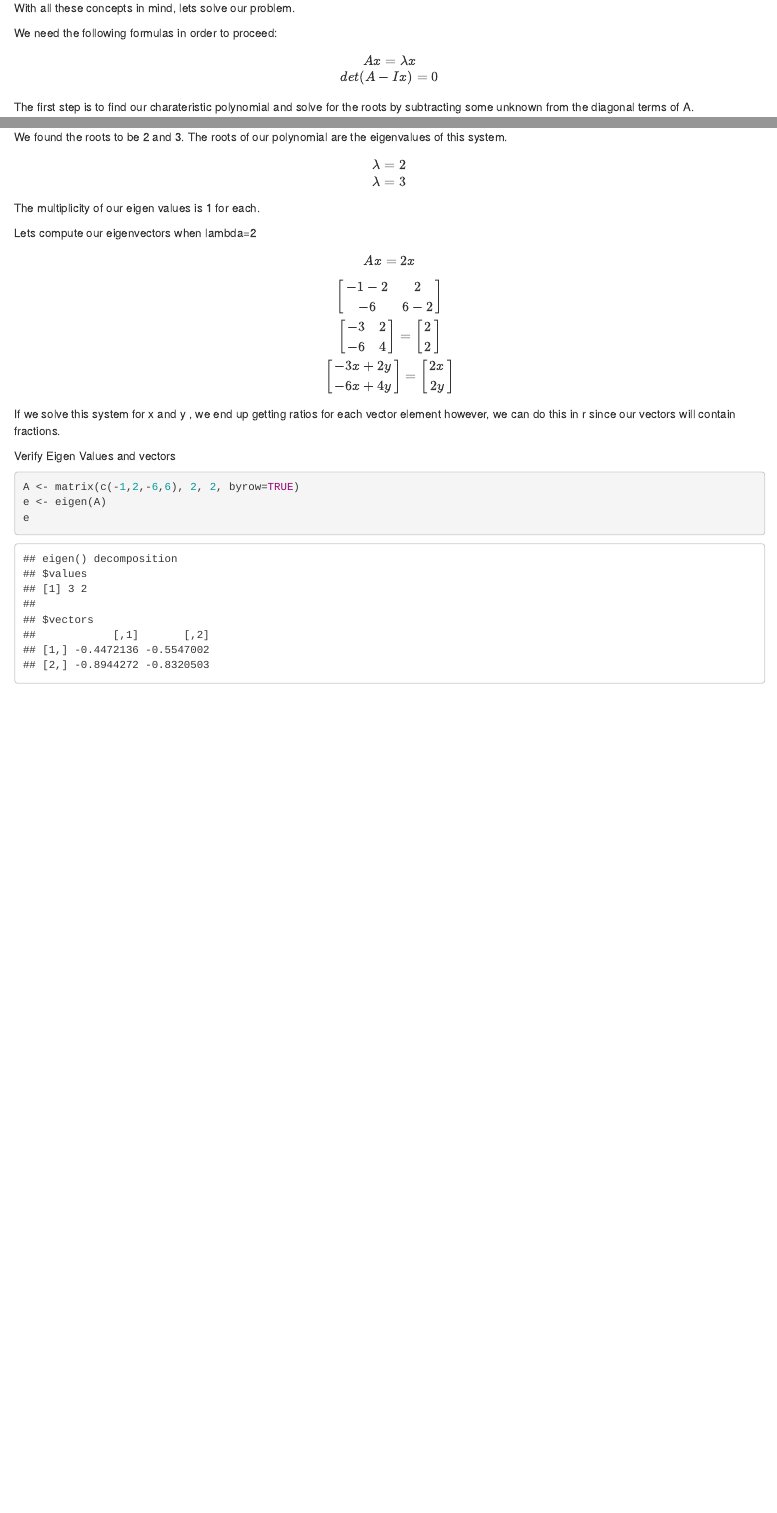
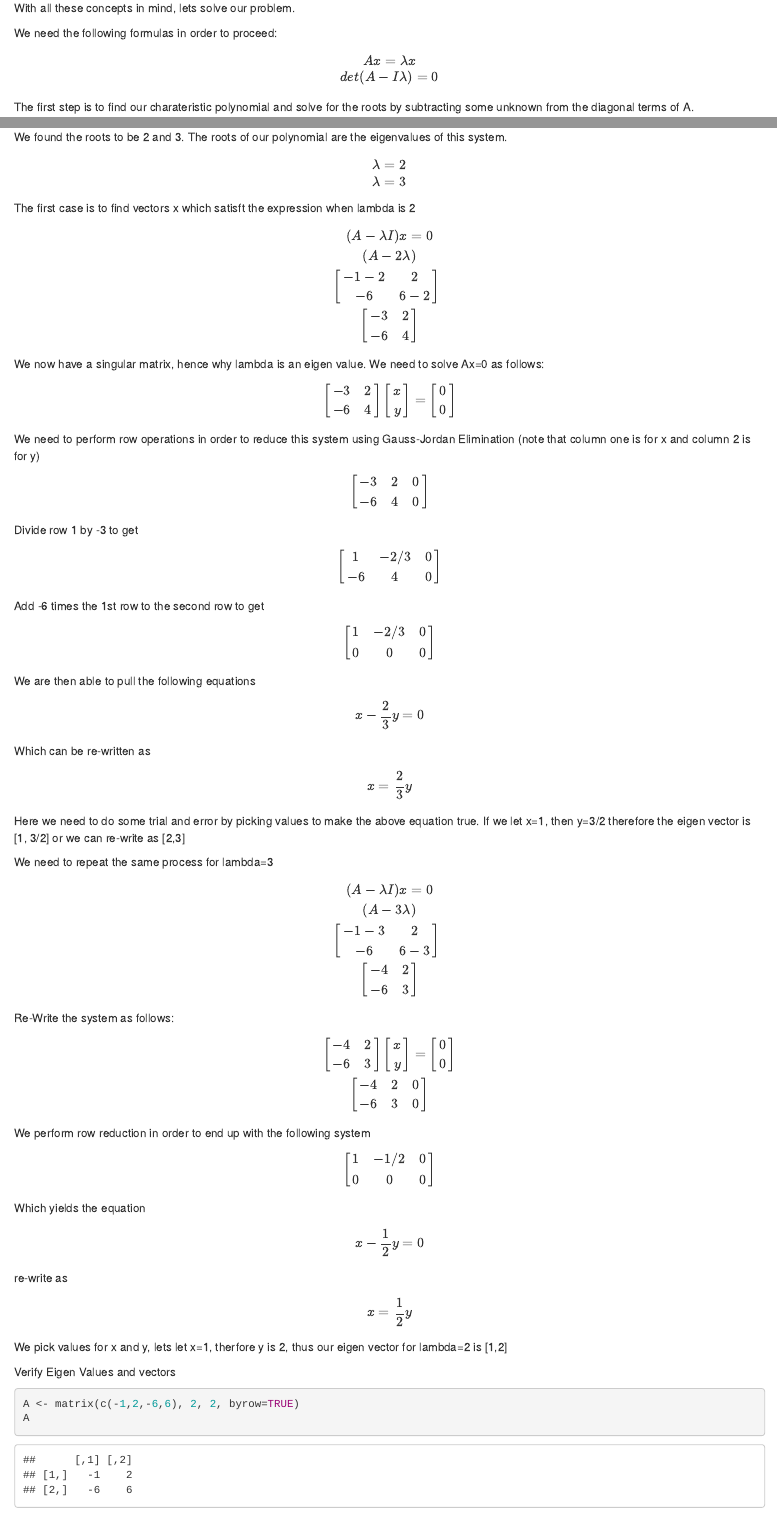
Before and after one commit to vindication09/DATA-605, an R Markdown document (data_605_discussion_3.Rmd): the page in a window 1100 px wide, from 540 px down, and a second part further down, joined at a grey line. Rendered offline with R 4.5, knitr and Pandoc, with nearby package versions.

Commit message:
Add files via upload

````diff
--- a/data_605_discussion_3.Rmd
+++ b/data_605_discussion_3.Rmd
@@ -61,23 +61,71 @@ $$
 \lambda=2\\\lambda=3
 $$
 
-The multiplicity of our eigen values is 1 for each.
 
 
-
-Lets compute our eigenvectors when lambda=2
+The first case is to find vectors x which satisft the expression when lambda is 2
 $$
-Ax=2x
+(A-\lambda I)x=0\\(A-2 \lambda)\\\begin{bmatrix} -1-2 & 2 \\ -6 & 6-2 \end{bmatrix}\ \\\begin{bmatrix} -3 & 2 \\ -6 & 4 \end{bmatrix}
 $$
 
-
+We now have a singular matrix, hence why lambda is an eigen value. We need to solve Ax=0 as follows:
 $$
-\begin{bmatrix} -1-2 & 2 \\ -6 & 6-2 \end{bmatrix}\\\begin{bmatrix} -3 & 2 \\ -6 & 4 \end{bmatrix}=\begin{bmatrix} 2 \\ 2 \end{bmatrix}\\\begin{bmatrix} -3x + 2y \\ -6x + 4y \end{bmatrix}=\begin{bmatrix} 2x \\ 2y \end{bmatrix}
+\begin{bmatrix} -3 & 2 \\ -6 & 4 \end{bmatrix}\begin{bmatrix} x \\ y \end{bmatrix}=\begin{bmatrix} 0 \\ 0 \end{bmatrix}
+$$
+We need to perform row operations in order to reduce this system using Gauss-Jordan Elimination (note that column one is for x and column 2 is for y)
+$$
+\begin{bmatrix} -3 & 2 & 0 \\ -6 & 4 & 0 \end{bmatrix}
 $$
 
-If we solve this system for x and y , we end up getting ratios for each vector element however, we can do this in r since our vectors will contain fractions.
+Divide row 1 by -3 to get
+$$
+\begin{bmatrix} 1 & -2/3 & 0 \\ -6 & 4 & 0 \end{bmatrix}
+$$
 
+Add -6 times the 1st row to the second row to get
+$$
+\begin{bmatrix} 1 & -2/3 & 0 \\ 0 & 0 & 0 \end{bmatrix}
+$$
+
+We are then able to pull the following equations
+$$
+x-\frac { 2 }{ 3 } y=0
+$$
+
+Which can be re-written as
+$$
+x=\frac { 2 }{ 3 } y
+$$
+Here we need to do some trial and error by picking values to make the above equation true. If we let x=1, then y=3/2 therefore the eigen vector is [1, 3/2] or we can re-write as [2,3]
+
+We need to repeat the same process for lambda=3
+$$
+(A-\lambda I)x=0\\(A-3 \lambda)\\\begin{bmatrix} -1-3 & 2 \\ -6 & 6-3 \end{bmatrix}\ \\\begin{bmatrix} -4 & 2 \\ -6 & 3 \end{bmatrix}
+$$
+
+Re-Write the system as follows:
+$$
+\begin{bmatrix} -4 & 2 \\ -6 & 3 \end{bmatrix}\begin{bmatrix} x \\ y \end{bmatrix}=\begin{bmatrix} 0 \\ 0 \end{bmatrix}\\
+\begin{bmatrix} -4 & 2 & 0 \\ -6 & 3 & 0 \end{bmatrix}
+$$
+
+We perform row reduction in order to end up with the following system
+$$
+\begin{bmatrix} 1 & -1/2 & 0 \\ 0 & 0 & 0 \end{bmatrix}
+$$
+
+Which yields the equation
+$$
+x-\frac { 1 }{ 2 } y=0
+$$
+re-write as
+$$
+x=\frac { 1 }{ 2 } y
+$$
+
+We pick values for x and y, lets let x=1, therfore y is 2, thus our eigen vector for lambda=2 is [1,2]
 
 Verify Eigen Values and vectors
 ```{r}
 A <- matrix(c(-1,2,-6,6), 2, 2, byrow=TRUE)
+A
@@ -84,6 +136,8 @@ A <- matrix(c(-1,2,-6,6), 2, 2, byrow=TRUE)
 e <- eigen(A)
-e
+values<-e$values
+values
 ```
+
 
 We conclude that each eigenspace does indeed contain a single basis vector. We also know the multiplicity for each eigen value is 1. Hence we have found the eigen values, eigen vectors, and eigenspaces.
 
````
Also changed, not shown: data_605_discussion_3.Rmd (6 more changed lines).
